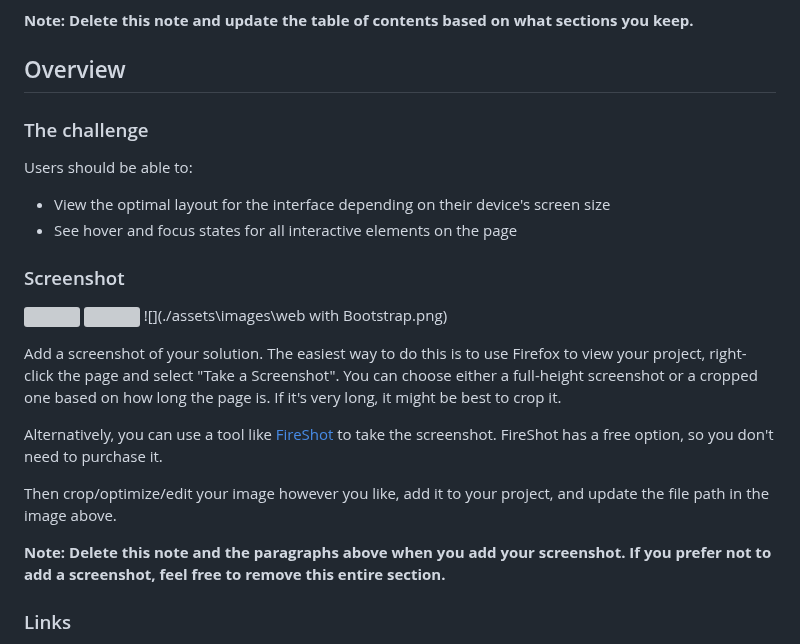
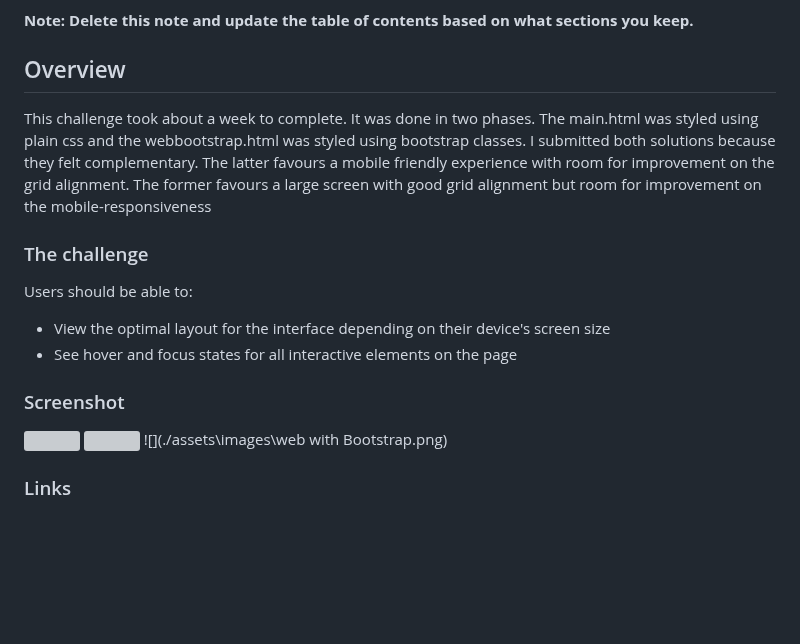
Before and after one commit to DaFlusher/news-homepage-main, a Markdown page: README-template.md, the part around one of its changes. Rendered like a GitHub page; blank space fills up the shorter version; grey boxes are pictures that could not be loaded.

```diff
--- a/README-template.md
+++ b/README-template.md
@@ -20,6 +20,8 @@ This is a solution to the [News homepage challenge on Frontend Mentor](https://w
 
 ## Overview
 
+This challenge took about a week to complete. It was done in two phases. The main.html was styled using plain css and the webbootstrap.html was styled using bootstrap classes. I submitted both solutions because they felt complementary. The latter favours a mobile friendly experience with room for improvement on the grid alignment. The former favours a large screen with good grid alignment but room for improvement on the mobile-responsiveness
+
 ### The challenge
 
 Users should be able to:
@@ -31,13 +33,7 @@ Users should be able to:
 
  ![](./screenshot.jpg) ![](./screenshot.jpg) ![](./assets\images\web with  Bootstrap.png)
 
-Add a screenshot of your solution. The easiest way to do this is to use Firefox to view your project, right-click the page and select "Take a Screenshot". You can choose either a full-height screenshot or a cropped one based on how long the page is. If it's very long, it might be best to crop it.
 
-Alternatively, you can use a tool like [FireShot](https://getfireshot.com/) to take the screenshot. FireShot has a free option, so you don't need to purchase it.
-
-Then crop/optimize/edit your image however you like, add it to your project, and update the file path in the image above.
-
-**Note: Delete this note and the paragraphs above when you add your screenshot. If you prefer not to add a screenshot, feel free to remove this entire section.**
 
 ### Links
 
```
Also changed, not shown: other parts of README-template.md (+19 -24 lines).
